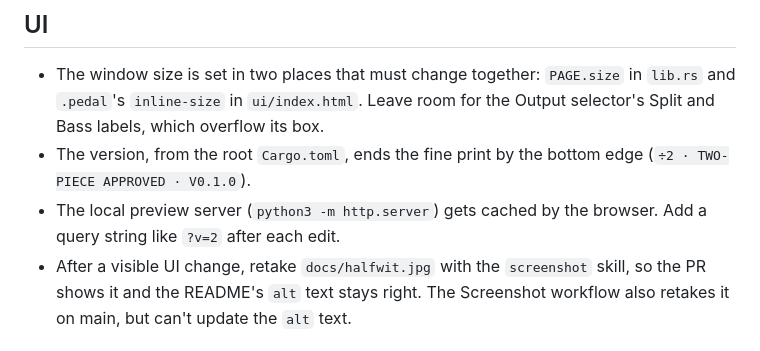
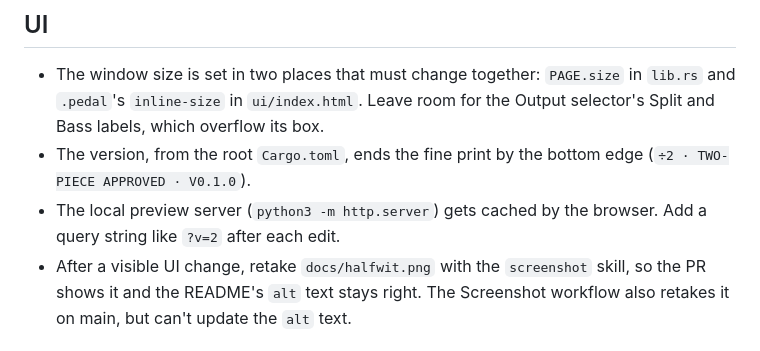
Before and after one commit to starzonmyarmz/halfwit, a Markdown page: CLAUDE.md, the part around the change. GitHub-like rendering.

```diff
--- a/CLAUDE.md
+++ b/CLAUDE.md
@@ -43,7 +43,7 @@ changed in the sound (levels, which notes or noises are affected).
   bottom edge (`÷2 · TWO-PIECE APPROVED · V0.1.0`).
 - The local preview server (`python3 -m http.server`) gets cached by the
   browser. Add a query string like `?v=2` after each edit.
-- After a visible UI change, retake `docs/halfwit.jpg` with the `screenshot`
+- After a visible UI change, retake `docs/halfwit.png` with the `screenshot`
   skill, so the PR shows it and the README's `alt` text stays right. The
   Screenshot workflow also retakes it on main, but can't update the
   `alt` text.
```
Also changed, not shown: README.md (+2 -2 lines), docs/halfwit.jpg (deleted), docs/halfwit.png (added), 4 other files.
